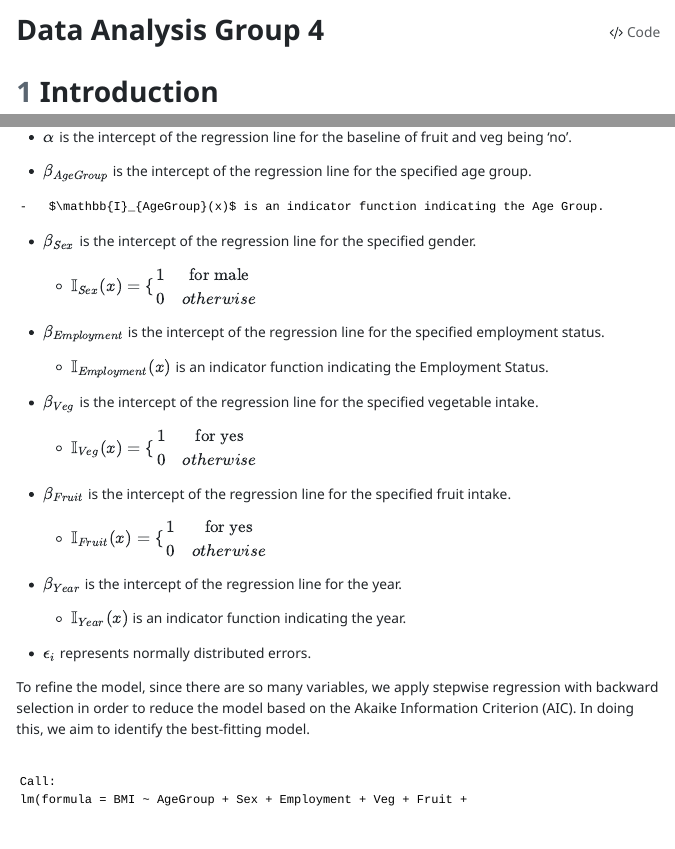
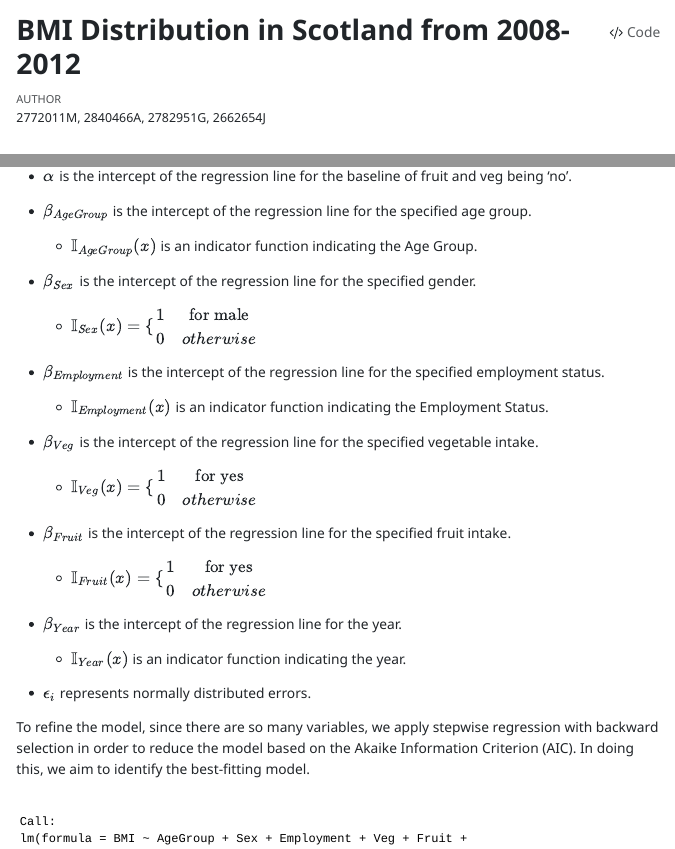
Before and after one commit to jig-git/DAS-Group-4, a Quarto document (Group_4_Analysis.qmd): the page in a window 1100 px wide, from its top, and a second part further down, joined at a grey line. The pictures show the output file Group_4_Analysis.html that the author committed with the source, opened offline.

Commit message:
Title and Authors added to report

````diff
--- a/Group_4_Analysis.qmd
+++ b/Group_4_Analysis.qmd
@@ -1,5 +1,6 @@
 ---
-title: " Data Analysis Group 4"
+title: "BMI Distribution in Scotland from 2008-2012"
+author: "2772011M, 2840466A, 2782951G, 2662654J"
 number-sections: true
 format:
   html:
@@ -223,10 +224,11 @@ where:
 
 -   $\beta_{AgeGroup}$ is the intercept of the regression line for the specified age group.
 
+    -   $\mathbb{I}_{AgeGroup}(x)$ is an indicator function indicating the Age Group.
+
+```{=html}
+<!-- -->
 ```
--   $\mathbb{I}_{AgeGroup}(x)$ is an indicator function indicating the Age Group.
-```
-
 -   $\beta_{Sex}$ is the intercept of the regression line for the specified gender.
 
     -   $\mathbb{I}_{Sex}(x) = \{\begin{array}{rcl} 1&\mbox{for male} \\ 0&otherwise \end{array}$
````
Also changed, not shown: Group_4_Analysis.html.
